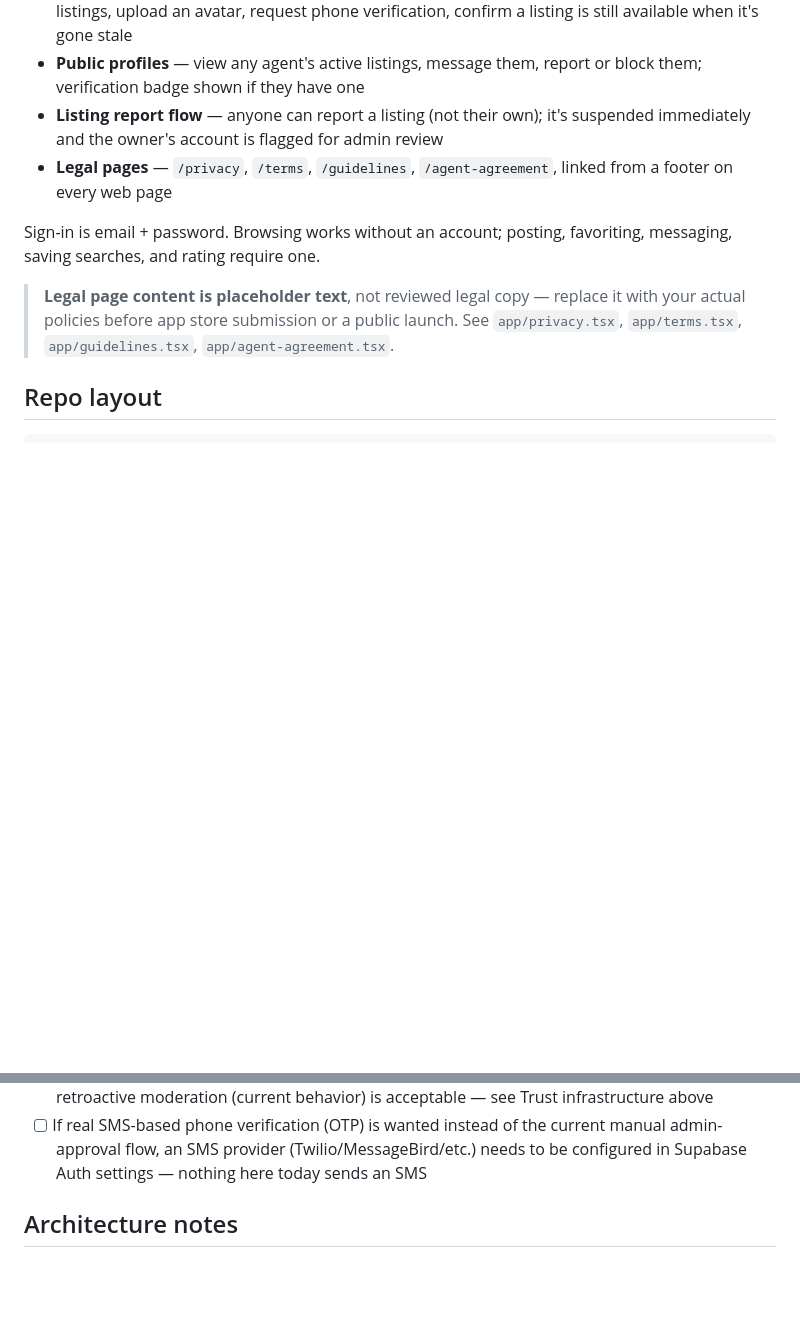
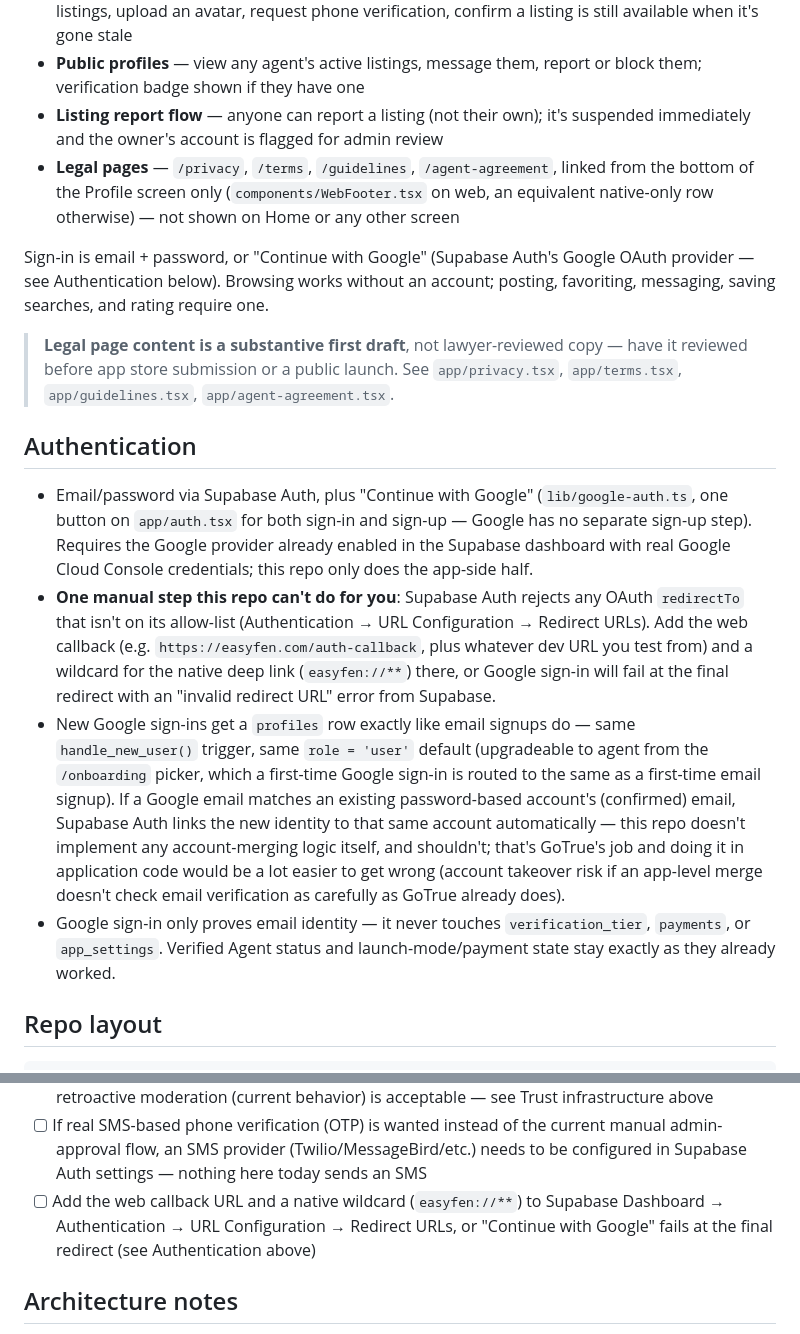
Before and after one commit to MajorSyl/Easyeasycl, a Markdown page: README.md, 2 parts joined by grey strips. GitHub-like rendering; blank space fills up the shorter version.

Commit message:
Document Google sign-in in README; correct stale footer/legal/auth claims

```diff
--- a/README.md
+++ b/README.md
@@ -16,11 +16,18 @@ A marketplace app for finding and listing properties in Freetown, Sierra Leone.
 - **Profile** — edit your details, choose your role (regular user or agent), manage/edit/delete your listings, upload an avatar, request phone verification, confirm a listing is still available when it's gone stale
 - **Public profiles** — view any agent's active listings, message them, report or block them; verification badge shown if they have one
 - **Listing report flow** — anyone can report a listing (not their own); it's suspended immediately and the owner's account is flagged for admin review
-- **Legal pages** — `/privacy`, `/terms`, `/guidelines`, `/agent-agreement`, linked from a footer on every web page
+- **Legal pages** — `/privacy`, `/terms`, `/guidelines`, `/agent-agreement`, linked from the bottom of the Profile screen only (`components/WebFooter.tsx` on web, an equivalent native-only row otherwise) — not shown on Home or any other screen
 
-Sign-in is email + password. Browsing works without an account; posting, favoriting, messaging, saving searches, and rating require one.
+Sign-in is email + password, or "Continue with Google" (Supabase Auth's Google OAuth provider — see Authentication below). Browsing works without an account; posting, favoriting, messaging, saving searches, and rating require one.
 
-> **Legal page content is placeholder text**, not reviewed legal copy — replace it with your actual policies before app store submission or a public launch. See `app/privacy.tsx`, `app/terms.tsx`, `app/guidelines.tsx`, `app/agent-agreement.tsx`.
+> **Legal page content is a substantive first draft**, not lawyer-reviewed copy — have it reviewed before app store submission or a public launch. See `app/privacy.tsx`, `app/terms.tsx`, `app/guidelines.tsx`, `app/agent-agreement.tsx`.
+
+## Authentication
+
+- Email/password via Supabase Auth, plus "Continue with Google" (`lib/google-auth.ts`, one button on `app/auth.tsx` for both sign-in and sign-up — Google has no separate sign-up step). Requires the Google provider already enabled in the Supabase dashboard with real Google Cloud Console credentials; this repo only does the app-side half.
+- **One manual step this repo can't do for you**: Supabase Auth rejects any OAuth `redirectTo` that isn't on its allow-list (Authentication → URL Configuration → Redirect URLs). Add the web callback (e.g. `https://easyfen.com/auth-callback`, plus whatever dev URL you test from) and a wildcard for the native deep link (`easyfen://**`) there, or Google sign-in will fail at the final redirect with an "invalid redirect URL" error from Supabase.
+- New Google sign-ins get a `profiles` row exactly like email signups do — same `handle_new_user()` trigger, same `role = 'user'` default (upgradeable to agent from the `/onboarding` picker, which a first-time Google sign-in is routed to the same as a first-time email signup). If a Google email matches an existing password-based account's (confirmed) email, Supabase Auth links the new identity to that same account automatically — this repo doesn't implement any account-merging logic itself, and shouldn't; that's GoTrue's job and doing it in application code would be a lot easier to get wrong (account takeover risk if an app-level merge doesn't check email verification as carefully as GoTrue already does).
+- Google sign-in only proves email identity — it never touches `verification_tier`, `payments`, or `app_settings`. Verified Agent status and launch-mode/payment state stay exactly as they already worked.
 
 ## Repo layout
 
@@ -175,6 +182,7 @@ This produces a `preview`-profile `.apk` — for sideloading/testing, not what P
 - [ ] Replace the placeholder mobile money receiving number/account name in `constants/payments.ts` (`MOBILE_MONEY_RECEIVING`) with real ones, and review the placeholder prices in `PAYMENT_PRODUCTS`, before turning launch mode off — while it's on (the default), purchases are free and don't touch these values at all (see Monetization above)
 - [ ] Decide whether new listings need a pre-publish admin review gate before going live, or retroactive moderation (current behavior) is acceptable — see Trust infrastructure above
 - [ ] If real SMS-based phone verification (OTP) is wanted instead of the current manual admin-approval flow, an SMS provider (Twilio/MessageBird/etc.) needs to be configured in Supabase Auth settings — nothing here today sends an SMS
+- [ ] Add the web callback URL and a native wildcard (`easyfen://**`) to Supabase Dashboard → Authentication → URL Configuration → Redirect URLs, or "Continue with Google" fails at the final redirect (see Authentication above)
 
 ## Architecture notes
 
```
